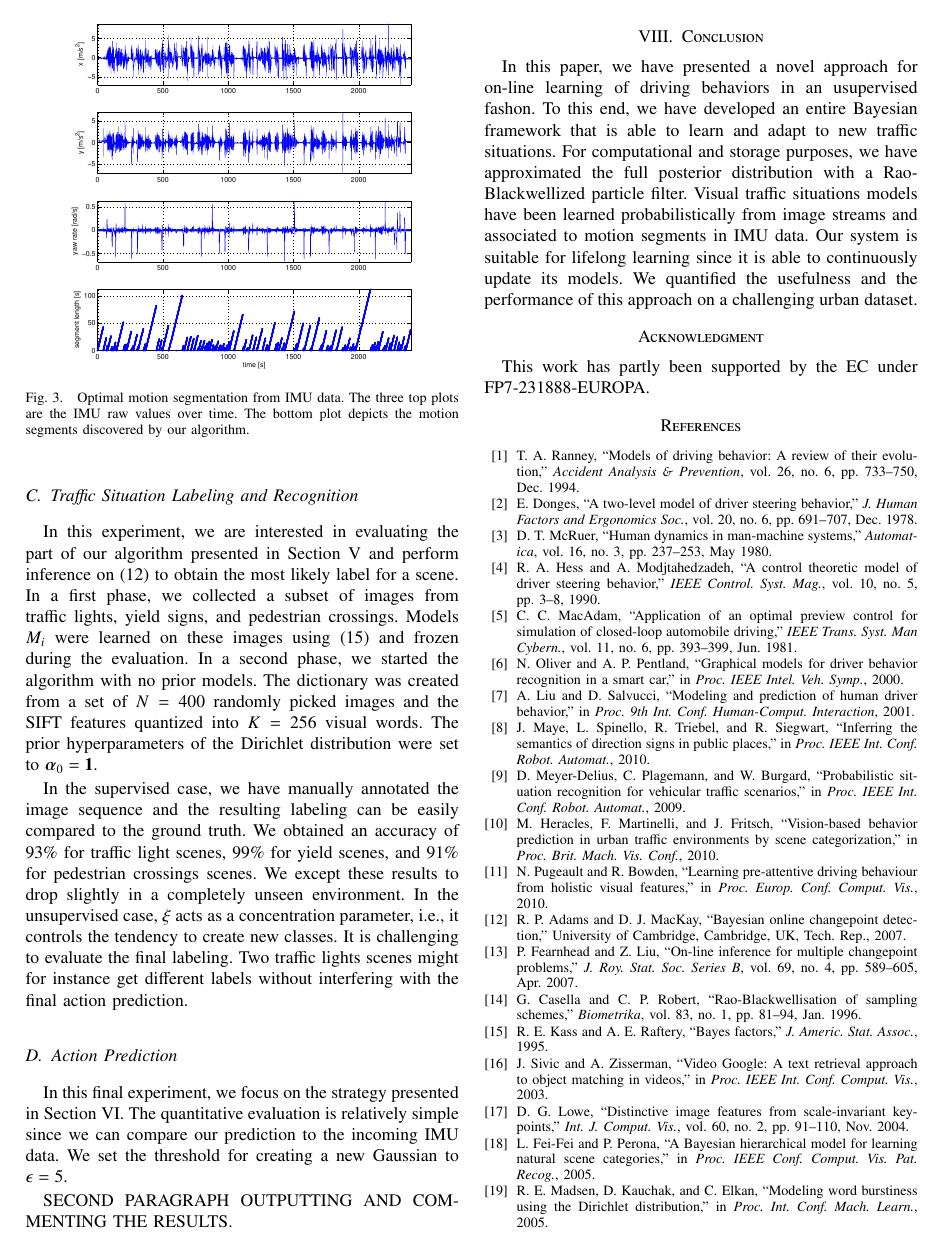
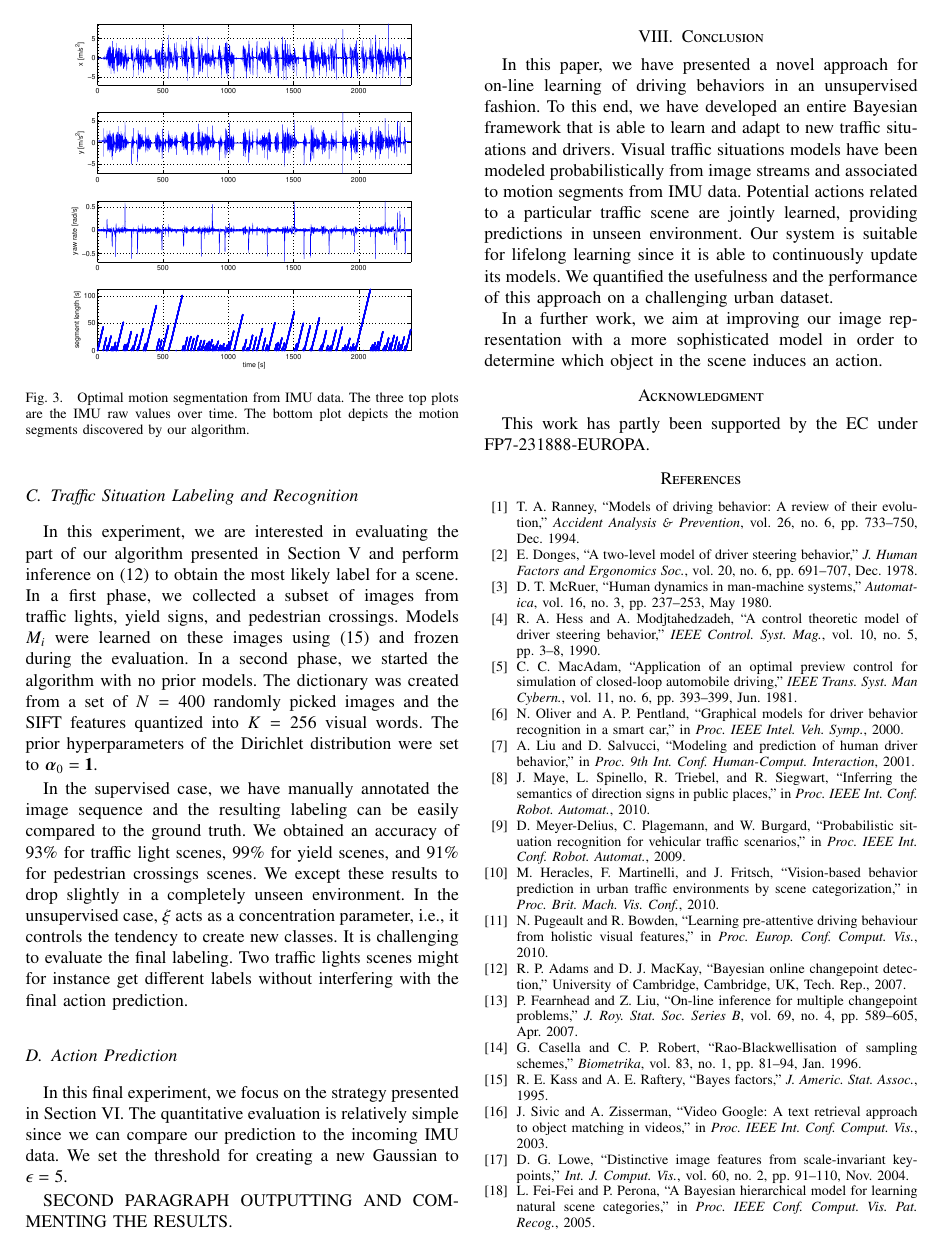
Before and after one commit to jmaye/boldb, a LaTeX paper (paper/main.tex, which reads paper/src/conclusion.tex): page 6 of 7. Compiled offline with pdfLaTeX.

Commit message:
conclusion updated

```diff
--- a/paper/src/conclusion.tex
+++ b/paper/src/conclusion.tex
@@ -1,21 +1,14 @@
-In this paper, we have presented a novel approach for on-line learning of driving
-behaviors in an usupervised fashon. To this end, we have developed an entire Bayesian framework that is
-able to learn and adapt to new traffic situations. For computational and storage
-purposes, we have approximated the full posterior distribution with a
-Rao-Blackwellized particle filter. Visual traffic situations models have been learned
-probabilistically from image streams and associated to motion segments in IMU data. Our
-system is suitable for lifelong learning since it is able to continuously update
-its models.
-We quantified the usefulness and the performance of this approach on a challenging
+In this paper, we have presented a novel approach for on-line learning of
+driving behaviors in an unsupervised fashion. To this end, we have developed an
+entire Bayesian framework that is able to learn and adapt to new traffic
+situations and drivers. Visual traffic situations models have been modeled
+probabilistically from image streams and associated to motion segments from
+IMU data. Potential actions related to a particular traffic scene are jointly
+learned, providing predictions in unseen environment. Our system is suitable
+for lifelong learning since it is able to continuously update its models. We
+quantified the usefulness and the performance of this approach on a challenging
 urban dataset.
 
-% In the near future, we aim at improving our image representation with a more
-% sophisticated model. We aim to determine which objects in the
-% scene influence an action.
-%
-%
-% In the near future, we aim at improving our image representation with a more
-% sophisticated model. In particular, we want to consider images as an histogram
-% of objects rather than features. We aspire to determine which objects in the
-% scene influence an action. Our second mid-term goal is to deploy our system in
-% a car and have a real-time driving assistant.
+In a further work, we aim at improving our image representation with a more
+sophisticated model in order to determine which object in the scene induces
+an action.
```
